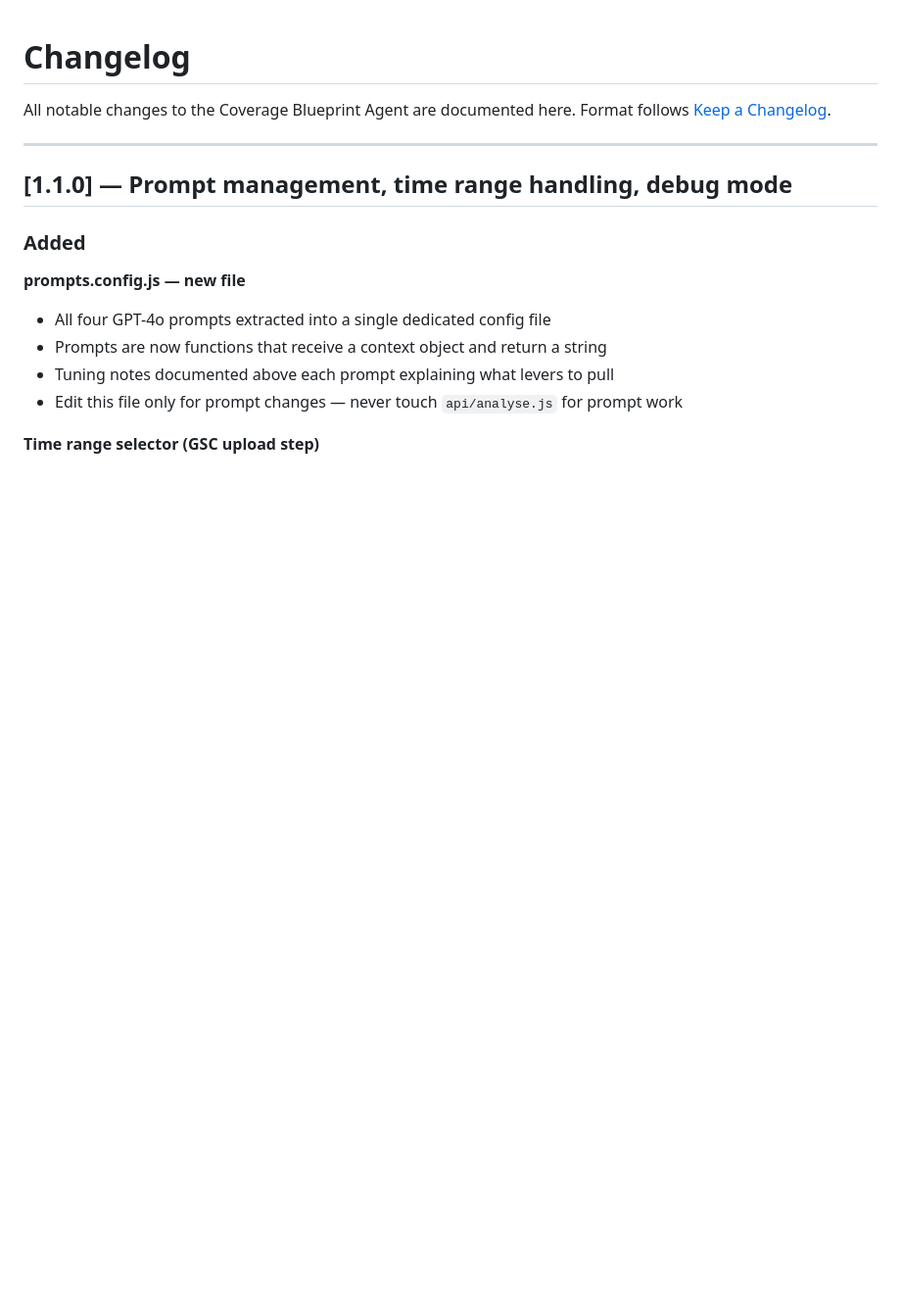
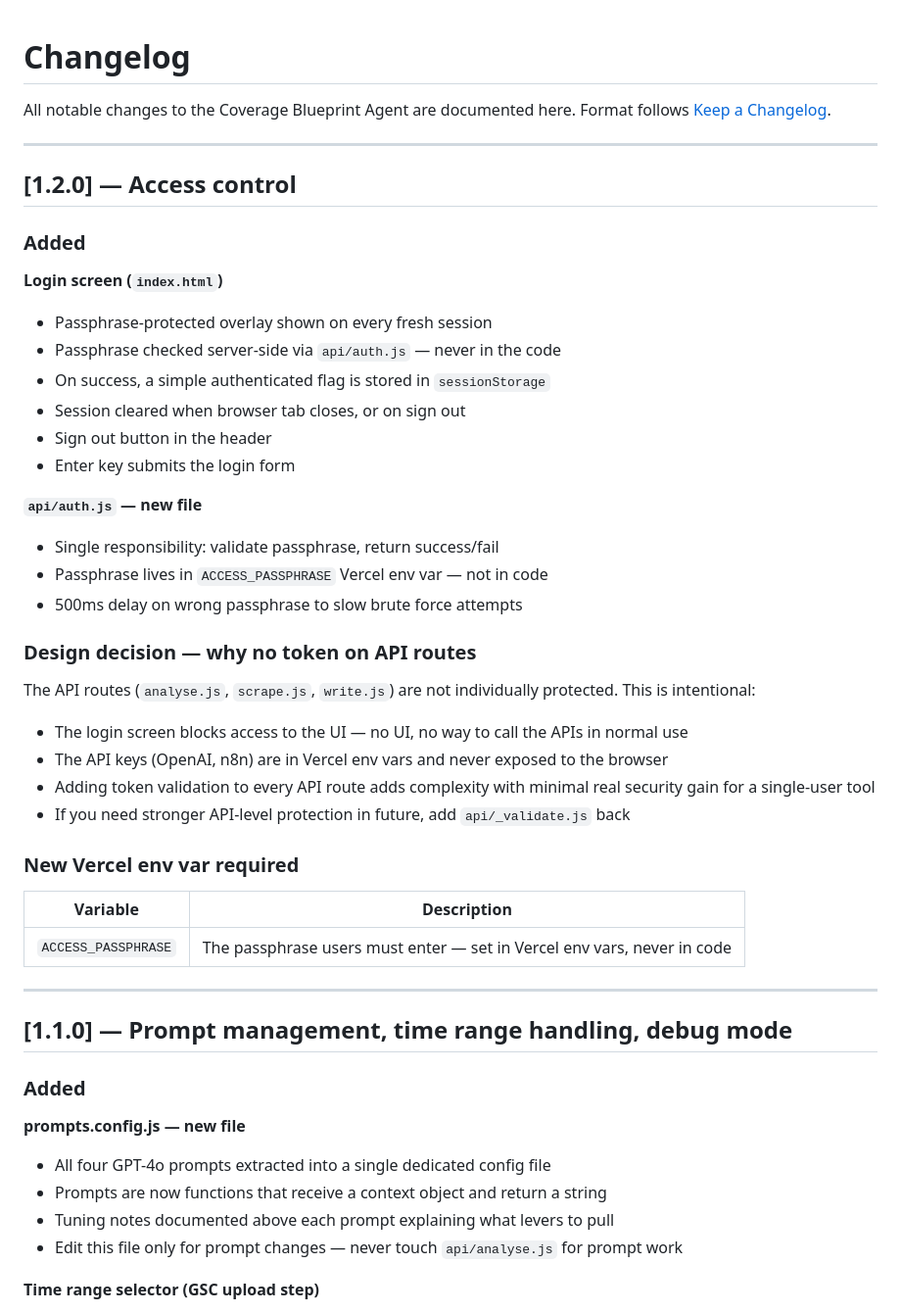
Before and after one commit to SaraZhang919/coverage-blueprint-agent, a Markdown page: CHANGELOG.md, the part around the change. Shown at 98% size. GitHub-like rendering; blank space fills up the shorter version.

```diff
--- a/CHANGELOG.md
+++ b/CHANGELOG.md
@@ -2,6 +2,37 @@
 
 All notable changes to the Coverage Blueprint Agent are documented here.
 Format follows [Keep a Changelog](https://keepachangelog.com/en/1.0.0/).
+
+---
+
+## [1.2.0] — Access control
+
+### Added
+
+**Login screen (`index.html`)**
+- Passphrase-protected overlay shown on every fresh session
+- Passphrase checked server-side via `api/auth.js` — never in the code
+- On success, a simple authenticated flag is stored in `sessionStorage`
+- Session cleared when browser tab closes, or on sign out
+- Sign out button in the header
+- Enter key submits the login form
+
+**`api/auth.js` — new file**
+- Single responsibility: validate passphrase, return success/fail
+- Passphrase lives in `ACCESS_PASSPHRASE` Vercel env var — not in code
+- 500ms delay on wrong passphrase to slow brute force attempts
+
+### Design decision — why no token on API routes
+The API routes (`analyse.js`, `scrape.js`, `write.js`) are not individually protected. This is intentional:
+- The login screen blocks access to the UI — no UI, no way to call the APIs in normal use
+- The API keys (OpenAI, n8n) are in Vercel env vars and never exposed to the browser
+- Adding token validation to every API route adds complexity with minimal real security gain for a single-user tool
+- If you need stronger API-level protection in future, add `api/_validate.js` back
+
+### New Vercel env var required
+| Variable | Description |
+|---|---|
+| `ACCESS_PASSPHRASE` | The passphrase users must enter — set in Vercel env vars, never in code |
 
 ---
 
```
